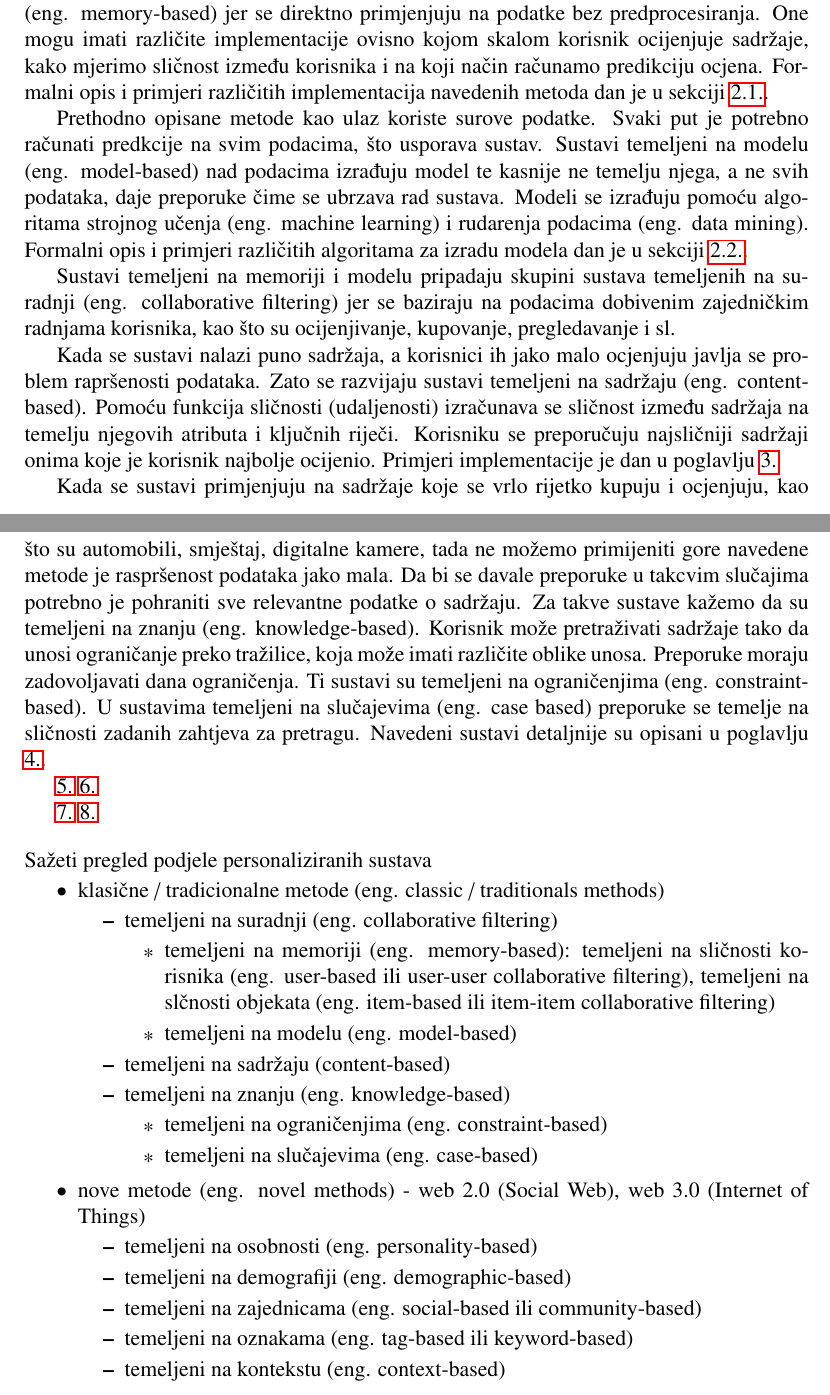
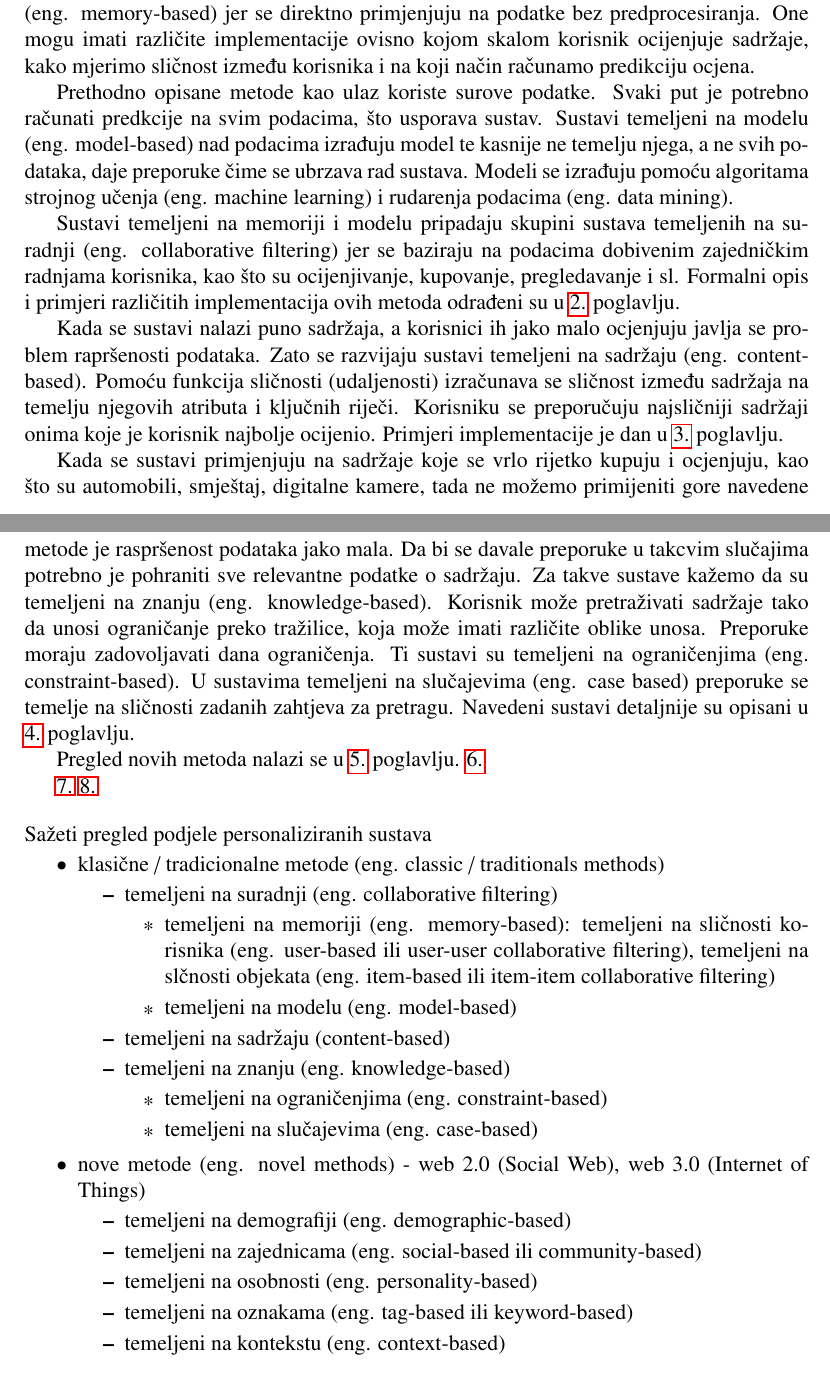
Before and after one commit to ZDamijan/Sustavi-za-davanje-preporuka--LaTeX, a LaTeX thesis (diplomski.tex): two parts of pages 10 and 11 of 30, joined at a grey line, cut so that both start at the same text. Compiled offline with pdfLaTeX.

Commit message:
Update on Overleaf.

```diff
--- a/diplomski.tex
+++ b/diplomski.tex
@@ -146,23 +146,23 @@ još: Inflexibility, Quality of predictions, filter bubble
 \par sigurnosti i privatnosti
 % odlomak
 \par
-Prve metode za davanje personaliziranih preporuka bazirane su na ocjenama koje korisnici dodijeljuju sadržajima. Za pojedinog korisnika na temelju njegovih ocjena pronalazi se k-najsličnijih korisnika (eng. k-nearest neighbors, kratica: kNN), za razliku od nepersonaliziranih sustava koji uzimaju u obzir sve ocjene. Predikcija s kojom ocjenom bi promatrani korisnik ocijenio neki saržaj proizlazi agregacijom ocjena njegovih k-najbližih susjeda. Zatim se korisniku ispisuje lista preporuka koja sadrži n sadržaja sa najboljim predikcijama ocjena (eng. top n recommendation). Bez obzira na jednostavnost implementacije i lakoće razumjevanja metode, nije ju moguće koristiti u praksi jer korisnik želi preporuke u stvarnom vremenu. Kako je broj korisnika i sadržaja u praksi vrlo velik onda složenost ovakvih metoda onemogujuće rad u stvarnom vremenu. Kako bi se smanjila složenost umjesto da se računa sličnost između korisnika, računa se sličnost između sadržaja. Te se preporučuju sadržaji koji su najsličniji onima koje je korisnik najviše ocjenio. Skup sadržaja je u praksi puno manji od skupa korisnika te se u njemu događaju manje promjena što je veću skalabilnost ovoj metodi. Ove dvije metode pripadaju grupi sustava temeljenih na memoriji (eng. memory-based) jer se direktno primjenjuju na podatke bez predprocesiranja. One mogu imati različite implementacije ovisno kojom skalom korisnik ocijenjuje sadržaje, kako mjerimo sličnost između korisnika i na koji način računamo predikciju ocjena. Formalni opis i primjeri različitih implementacija navedenih metoda dan je u sekciji \ref{sec: sustavi temeljeni na memoriji}.
+Prve metode za davanje personaliziranih preporuka bazirane su na ocjenama koje korisnici dodijeljuju sadržajima. Za pojedinog korisnika na temelju njegovih ocjena pronalazi se k-najsličnijih korisnika (eng. k-nearest neighbors, kratica: kNN), za razliku od nepersonaliziranih sustava koji uzimaju u obzir sve ocjene. Predikcija s kojom ocjenom bi promatrani korisnik ocijenio neki saržaj proizlazi agregacijom ocjena njegovih k-najbližih susjeda. Zatim se korisniku ispisuje lista preporuka koja sadrži n sadržaja sa najboljim predikcijama ocjena (eng. top n recommendation). Bez obzira na jednostavnost implementacije i lakoće razumjevanja metode, nije ju moguće koristiti u praksi jer korisnik želi preporuke u stvarnom vremenu. Kako je broj korisnika i sadržaja u praksi vrlo velik onda složenost ovakvih metoda onemogujuće rad u stvarnom vremenu. Kako bi se smanjila složenost umjesto da se računa sličnost između korisnika, računa se sličnost između sadržaja. Te se preporučuju sadržaji koji su najsličniji onima koje je korisnik najviše ocjenio. Skup sadržaja je u praksi puno manji od skupa korisnika te se u njemu događaju manje promjena što je veću skalabilnost ovoj metodi. Ove dvije metode pripadaju grupi sustava temeljenih na memoriji (eng. memory-based) jer se direktno primjenjuju na podatke bez predprocesiranja. One mogu imati različite implementacije ovisno kojom skalom korisnik ocijenjuje sadržaje, kako mjerimo sličnost između korisnika i na koji način računamo predikciju ocjena.
 % odlomak
 \par
-Prethodno opisane metode kao ulaz koriste surove podatke. Svaki put je potrebno računati predkcije na svim podacima, što usporava sustav. Sustavi temeljeni na modelu (eng. model-based) nad podacima izrađuju model te kasnije ne temelju njega, a ne svih podataka, daje preporuke čime se ubrzava rad sustava. Modeli se izrađuju pomoću algoritama strojnog učenja (eng. machine learning) i rudarenja podacima (eng. data mining). Formalni opis i primjeri različitih algoritama za izradu modela dan je u sekciji \ref{sec: sustavi temeljeni na modelu}.
+Prethodno opisane metode kao ulaz koriste surove podatke. Svaki put je potrebno računati predkcije na svim podacima, što usporava sustav. Sustavi temeljeni na modelu (eng. model-based) nad podacima izrađuju model te kasnije ne temelju njega, a ne svih podataka, daje preporuke čime se ubrzava rad sustava. Modeli se izrađuju pomoću algoritama strojnog učenja (eng. machine learning) i rudarenja podacima (eng. data mining).
 % odlomak
 \par
-Sustavi temeljeni na memoriji i modelu pripadaju skupini sustava temeljenih na suradnji (eng. collaborative filtering) jer se baziraju na podacima dobivenim zajedničkim radnjama korisnika, kao što su ocijenjivanje, kupovanje, pregledavanje i sl.
+Sustavi temeljeni na memoriji i modelu pripadaju skupini sustava temeljenih na suradnji (eng. collaborative filtering) jer se baziraju na podacima dobivenim zajedničkim radnjama korisnika, kao što su ocijenjivanje, kupovanje, pregledavanje i sl. Formalni opis i primjeri različitih implementacija ovih metoda odrađeni su u \ref{ch: sustavi temeljeni na suradnji} poglavlju.
 % odlomak
 \par
-Kada se sustavi nalazi puno sadržaja, a korisnici ih jako malo ocjenjuju javlja se problem rapršenosti podataka. Zato se razvijaju sustavi temeljeni na sadržaju (eng. content-based). Pomoću funkcija sličnosti (udaljenosti) izračunava se sličnost između sadržaja na temelju njegovih atributa i ključnih riječi. Korisniku se preporučuju najsličniji sadržaji onima koje je korisnik najbolje ocijenio. Primjeri implementacije je dan u poglavlju \ref{ch: sustavi temeljeni na sadrzaju}
+Kada se sustavi nalazi puno sadržaja, a korisnici ih jako malo ocjenjuju javlja se problem rapršenosti podataka. Zato se razvijaju sustavi temeljeni na sadržaju (eng. content-based). Pomoću funkcija sličnosti (udaljenosti) izračunava se sličnost između sadržaja na temelju njegovih atributa i ključnih riječi. Korisniku se preporučuju najsličniji sadržaji onima koje je korisnik najbolje ocijenio. Primjeri implementacije je dan u \ref{ch: sustavi temeljeni na sadrzaju} poglavlju.
 % odlomak
 \par
-Kada se sustavi primjenjuju na sadržaje koje se vrlo rijetko kupuju i ocjenjuju, kao što su automobili, smještaj, digitalne kamere, tada ne možemo primijeniti gore navedene metode je raspršenost podataka jako mala. Da bi se davale preporuke u takcvim slučajima potrebno je pohraniti sve relevantne podatke o sadržaju. Za takve sustave kažemo da su temeljeni na znanju (eng. knowledge-based). Korisnik može pretraživati sadržaje tako da unosi ograničanje preko tražilice, koja može imati različite oblike unosa. Preporuke moraju zadovoljavati dana ograničenja. Ti sustavi su temeljeni na ograničenjima (eng. constraint-based). U sustavima temeljeni na slučajevima (eng. case based) preporuke se temelje na sličnosti zadanih zahtjeva za pretragu. Navedeni sustavi detaljnije su opisani u poglavlju \ref{ch: sustavi temeljeni na znanju}.
+Kada se sustavi primjenjuju na sadržaje koje se vrlo rijetko kupuju i ocjenjuju, kao što su automobili, smještaj, digitalne kamere, tada ne možemo primijeniti gore navedene metode je raspršenost podataka jako mala. Da bi se davale preporuke u takcvim slučajima potrebno je pohraniti sve relevantne podatke o sadržaju. Za takve sustave kažemo da su temeljeni na znanju (eng. knowledge-based). Korisnik može pretraživati sadržaje tako da unosi ograničanje preko tražilice, koja može imati različite oblike unosa. Preporuke moraju zadovoljavati dana ograničenja. Ti sustavi su temeljeni na ograničenjima (eng. constraint-based). U sustavima temeljeni na slučajevima (eng. case based) preporuke se temelje na sličnosti zadanih zahtjeva za pretragu. Navedeni sustavi detaljnije su opisani u \ref{ch: sustavi temeljeni na znanju} poglavlju.
 % odlomak
 \par
 
-\ref{ch: pregled novih metode}
+Pregled novih metoda nalazi se u  \ref{ch: pregled novih metode} poglavlju.
 \ref{ch: sustav temeljen na oznakama}
 % odlomak
 \par
@@ -193,9 +193,9 @@ Kada se sustavi primjenjuju na sadržaje koje se vrlo rijetko kupuju i ocjenjuju
 \item nove metode (eng. novel methods) - web 2.0 (Social Web), web 3.0 (Internet of Things)
     \begin{itemize}[topsep=2pt]
 	\setlength{\parskip}{0pt}
-    \item temeljeni na osobnosti (eng. personality-based)
     \item temeljeni na demografiji (eng. demographic-based)
     \item temeljeni na zajednicama (eng. social-based ili community-based)
+    \item temeljeni na osobnosti (eng. personality-based)
     \item temeljeni na oznakama (eng. tag-based ili keyword-based)
     \item temeljeni na kontekstu (eng. context-based)
 	\end{itemize}
```
